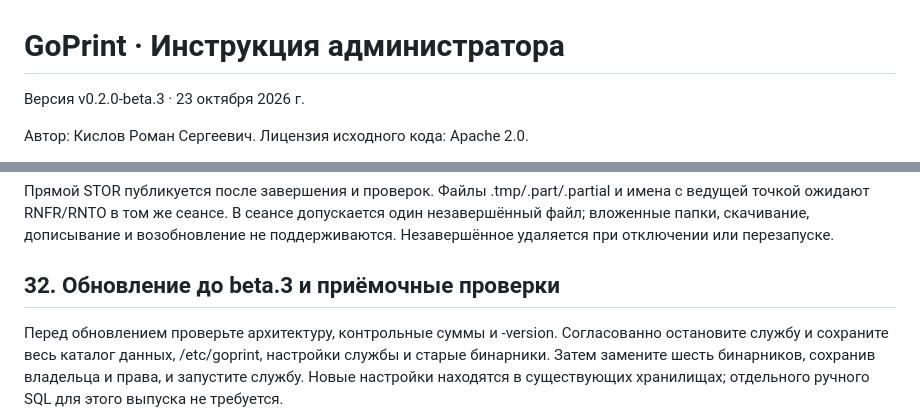
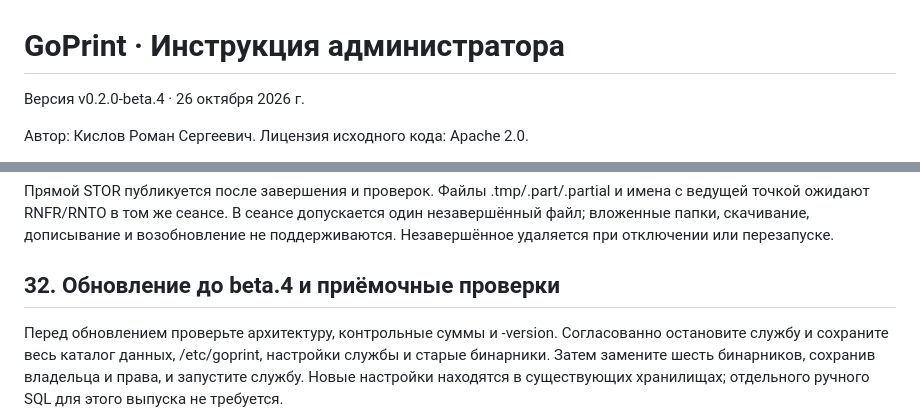
Before and after one commit to rkislov/goPrint, a Markdown page: docs/ADMINISTRATOR.md, 2 parts joined by grey strips. GitHub-like rendering.

```diff
--- a/docs/ADMINISTRATOR.md
+++ b/docs/ADMINISTRATOR.md
@@ -1,6 +1,6 @@
 # GoPrint · Инструкция администратора
 
-Версия v0.2.0-beta.3 · 23 октября 2026 г.
+Версия v0.2.0-beta.4 · 26 октября 2026 г.
 
 Автор: Кислов Роман Сергеевич. Лицензия исходного кода: Apache 2.0.
 
@@ -564,7 +564,7 @@ FTPS использует HTTPS-сертификат и ключ из -tls-cert/
 
 
 
-## 32. Обновление до beta.3 и приёмочные проверки
+## 32. Обновление до beta.4 и приёмочные проверки
 
 Перед обновлением проверьте архитектуру, контрольные суммы и -version. Согласованно остановите службу и сохраните весь каталог данных, /etc/goprint, настройки службы и старые бинарники. Затем замените шесть бинарников, сохранив владельца и права, и запустите службу. Новые настройки находятся в существующих хранилищах; отдельного ручного SQL для этого выпуска не требуется.
 
```
Also changed, not shown: other parts of docs/ADMINISTRATOR.md (+14 -4 lines), README.md (+4 -4 lines), docs/RELEASE-NOTES-v0.2.0-beta.4.md (added, +33 -0 lines), docs/USER.md (+12 -1 lines), docs/images/32-diagnostics-result.png (added), 4 other files.
